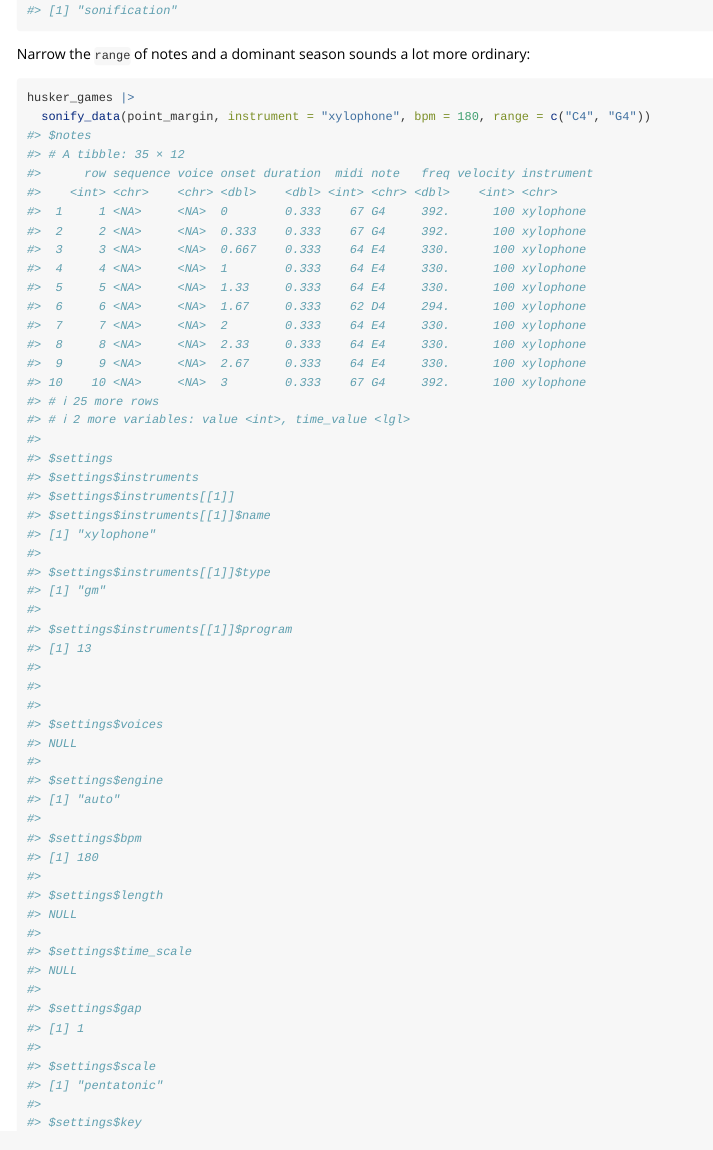
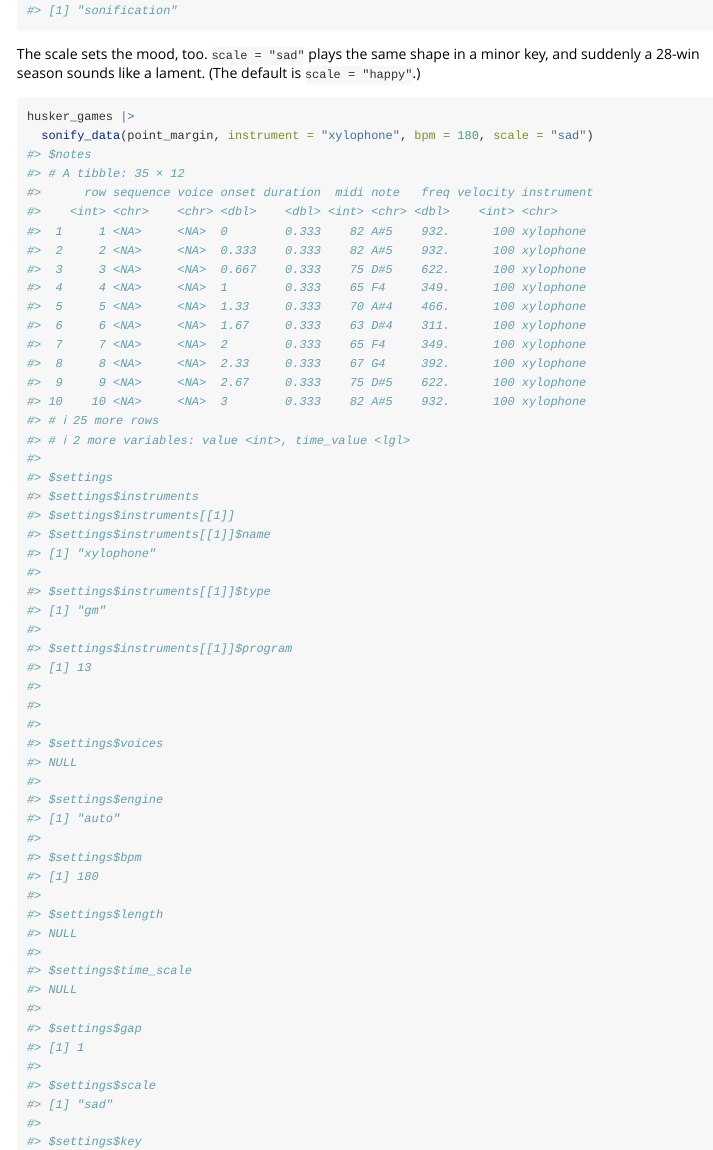
Before and after one commit to mattwaite/soundeR, an R Markdown document (vignettes/soundeR.Rmd): the page in a window 1100 px wide, from 14180 px down. Rendered offline with R 4.5, knitr and Pandoc, with nearby package versions.

Commit message:
Add "happy" and "sad" scale names
scale = "happy" is the default major pentatonic and scale = "sad" is the
minor pentatonic, so students can set a mood without knowing scale names.
The vignette plays the 28-win Husker season in a minor key.

Co-Authored-By: Claude Opus 5.5 <noreply@anthropic.com>

````diff
--- a/vignettes/soundeR.Rmd
+++ b/vignettes/soundeR.Rmd
@@ -166,6 +166,15 @@ precise, but harder to listen to:
 ```{r}
 husker_games |>
   sonify_data(point_margin, instrument = "xylophone", bpm = 180, scale = "none")
+```
+
+The scale sets the mood, too. `scale = "sad"` plays the same shape
+in a minor key, and suddenly a 28-win season sounds like a lament. (The
+default is `scale = "happy"`.)
+
+```{r}
+husker_games |>
+  sonify_data(point_margin, instrument = "xylophone", bpm = 180, scale = "sad")
 ```
 
 Narrow the `range` of notes and a dominant season sounds a lot more
````
Also changed, not shown: PLAN.md (+1 -1 lines), R/pitch.R (+6 -2 lines), R/sonify_data.R (+2 -1 lines), 4 other files.
